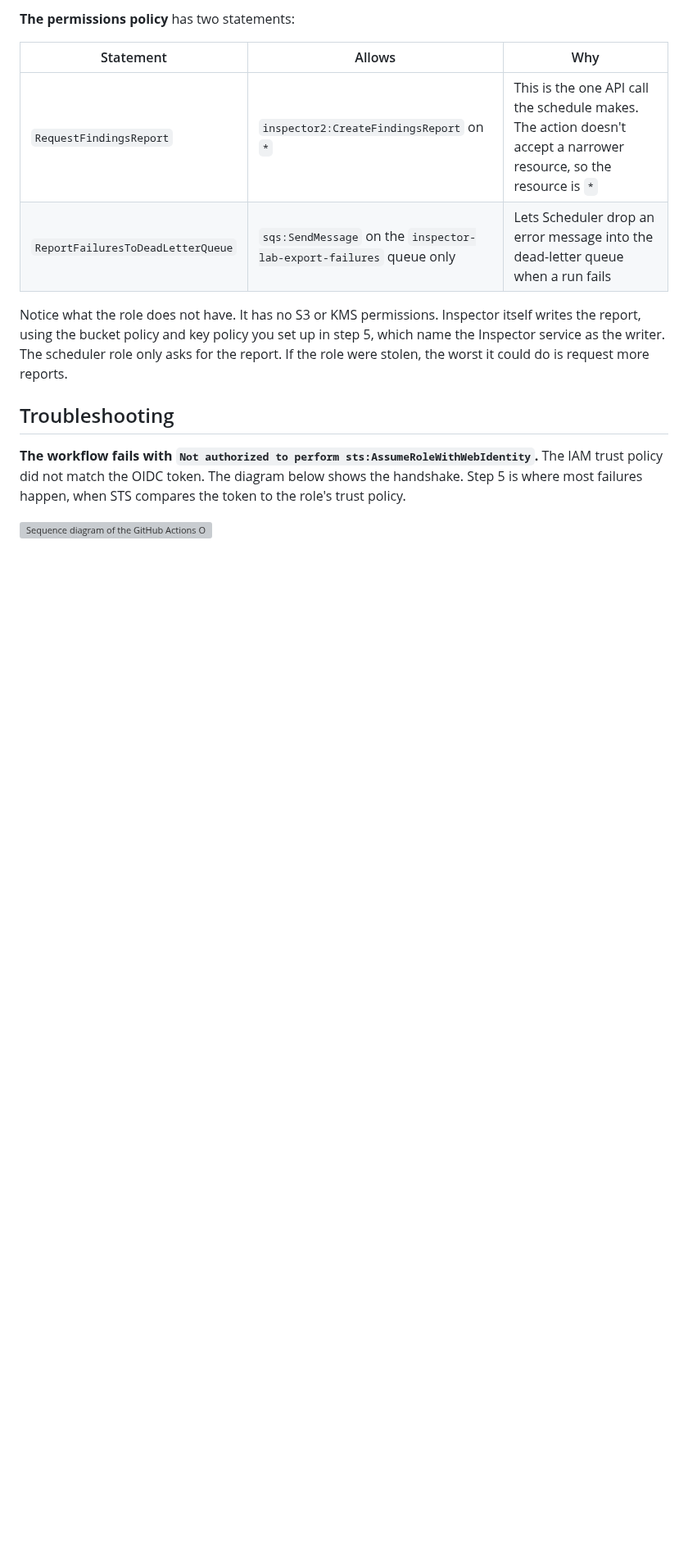
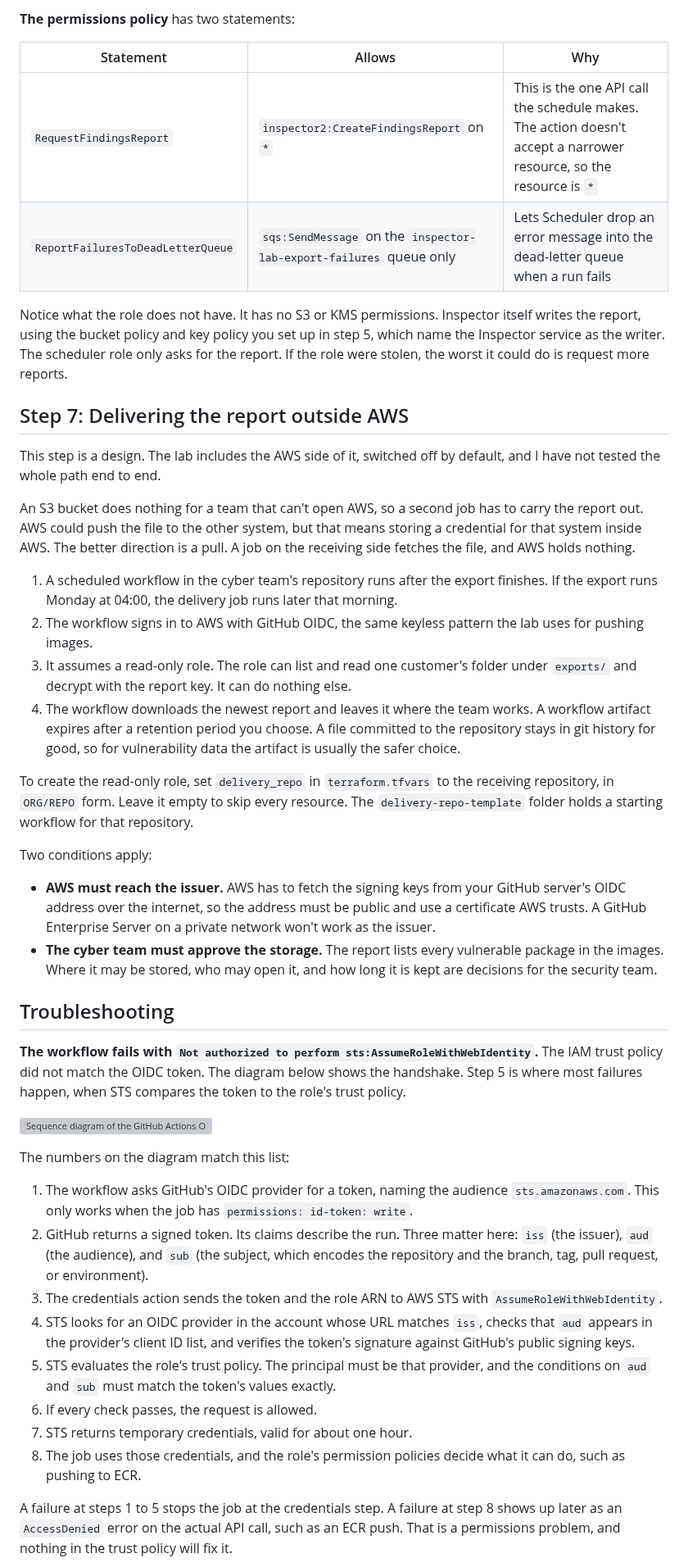
Before and after one commit to Nisha318/aws-inspector-container-scan-lab, a Markdown page: README.md, the part around one of its changes. Shown at 82% size. Rendered like a GitHub page; blank space fills up the shorter version; grey boxes are pictures that could not be loaded.

```diff
--- a/README.md
+++ b/README.md
@@ -302,8 +306,40 @@ Terraform creates a role named `inspector-lab-export-scheduler` for Scheduler to
 
 Notice what the role does not have. It has no S3 or KMS permissions. Inspector itself writes the report, using the bucket policy and key policy you set up in step 5, which name the Inspector service as the writer. The scheduler role only asks for the report. If the role were stolen, the worst it could do is request more reports.
 
+## Step 7: Delivering the report outside AWS
+
+This step is a design. The lab includes the AWS side of it, switched off by default, and I have not tested the whole path end to end.
+
+An S3 bucket does nothing for a team that can't open AWS, so a second job has to carry the report out. AWS could push the file to the other system, but that means storing a credential for that system inside AWS. The better direction is a pull. A job on the receiving side fetches the file, and AWS holds nothing.
+
+1. A scheduled workflow in the cyber team's repository runs after the export finishes. If the export runs Monday at 04:00, the delivery job runs later that morning.
+2. The workflow signs in to AWS with GitHub OIDC, the same keyless pattern the lab uses for pushing images.
+3. It assumes a read-only role. The role can list and read one customer's folder under `exports/` and decrypt with the report key. It can do nothing else.
+4. The workflow downloads the newest report and leaves it where the team works. A workflow artifact expires after a retention period you choose. A file committed to the repository stays in git history for good, so for vulnerability data the artifact is usually the safer choice.
+
+To create the read-only role, set `delivery_repo` in `terraform.tfvars` to the receiving repository, in `ORG/REPO` form. Leave it empty to skip every resource. The `delivery-repo-template` folder holds a starting workflow for that repository.
+
+Two conditions apply:
+
+- **AWS must reach the issuer.** AWS has to fetch the signing keys from your GitHub server's OIDC address over the internet, so the address must be public and use a certificate AWS trusts. A GitHub Enterprise Server on a private network won't work as the issuer.
+- **The cyber team must approve the storage.** The report lists every vulnerable package in the images. Where it may be stored, who may open it, and how long it is kept are decisions for the security team.
+
 ## Troubleshooting
 
 **The workflow fails with `Not authorized to perform sts:AssumeRoleWithWebIdentity`.** The IAM trust policy did not match the OIDC token. The diagram below shows the handshake. Step 5 is where most failures happen, when STS compares the token to the role's trust policy.
 
 ![Sequence diagram of the GitHub Actions OIDC handshake with AWS](docs/images/oidc-handshake.png)
+
+The numbers on the diagram match this list:
+
+1. The workflow asks GitHub's OIDC provider for a token, naming the audience `sts.amazonaws.com`. This only works when the job has `permissions: id-token: write`.
+2. GitHub returns a signed token. Its claims describe the run. Three matter here: `iss` (the issuer), `aud` (the audience), and `sub` (the subject, which encodes the repository and the branch, tag, pull request, or environment).
+3. The credentials action sends the token and the role ARN to AWS STS with `AssumeRoleWithWebIdentity`.
+4. STS looks for an OIDC provider in the account whose URL matches `iss`, checks that `aud` appears in the provider's client ID list, and verifies the token's signature against GitHub's public signing keys.
+5. STS evaluates the role's trust policy. The principal must be that provider, and the conditions on `aud` and `sub` must match the token's values exactly.
+6. If every check passes, the request is allowed.
+7. STS returns temporary credentials, valid for about one hour.
+8. The job uses those credentials, and the role's permission policies decide what it can do, such as pushing to ECR.
+
+A failure at steps 1 to 5 stops the job at the credentials step. A failure at step 8 shows up later as an `AccessDenied` error on the actual API call, such as an ECR push. That is a permissions problem, and nothing in the trust policy will fix it.
+
```
Also changed, not shown: other parts of README.md (+23 -2 lines), docs/images/github-actions-missing-region.png (added), docs/images/github-actions-run-history.png (added).
